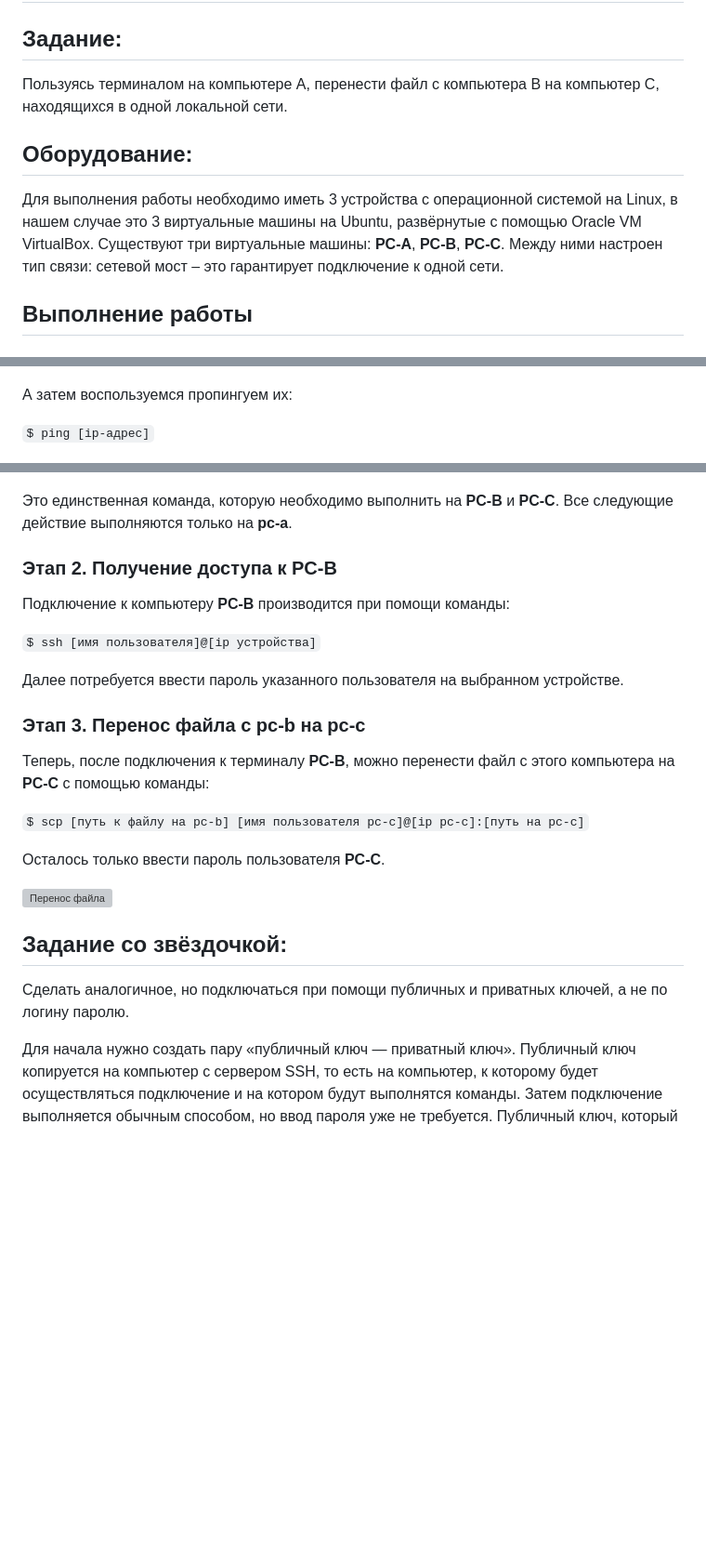
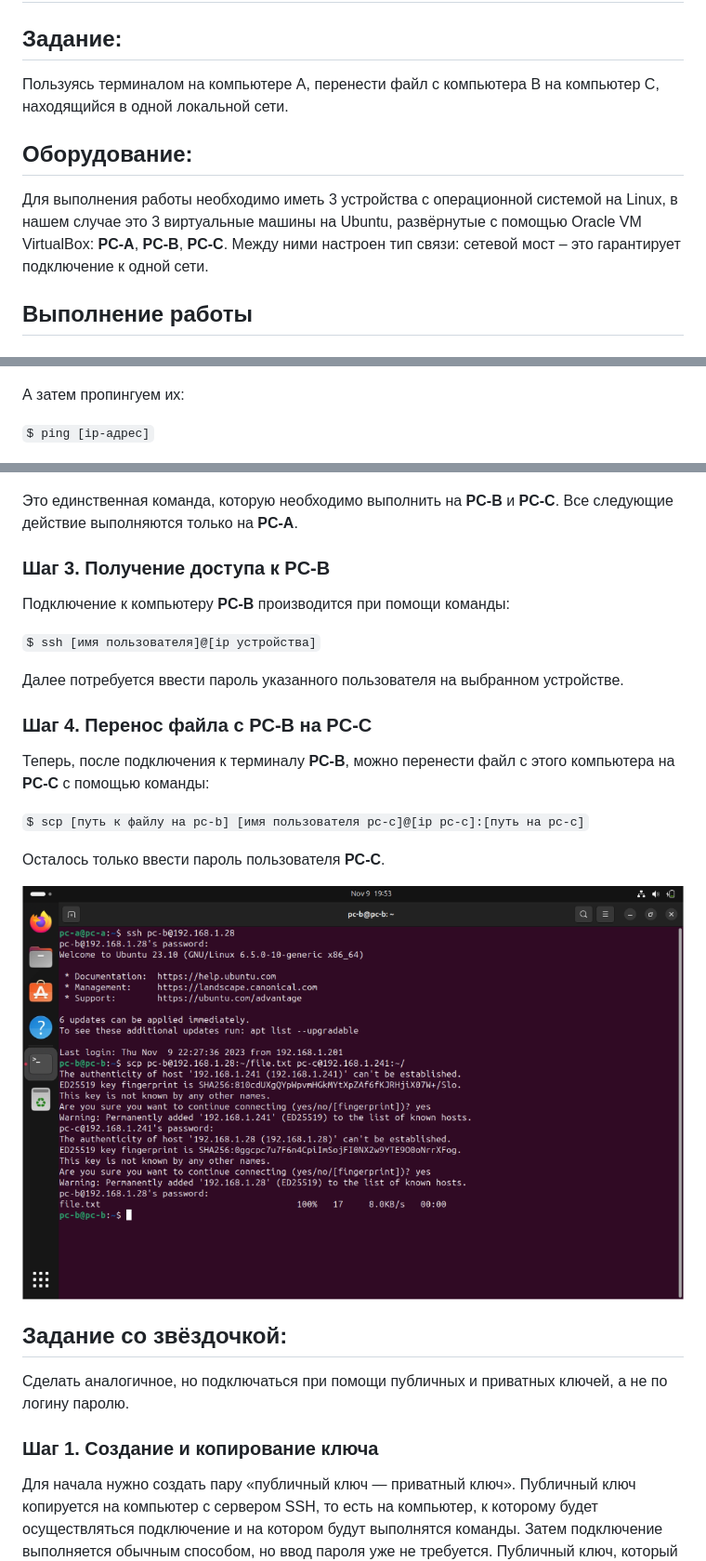
Before and after one commit to Jesusya-26/clouds-devops, a Markdown page: lab-1/README.md, 3 parts joined by grey strips. Shown at 93% size. GitHub-like rendering; blank space fills up the shorter version; grey boxes are pictures that could not be loaded.

Commit message:
lab-1 finish

```diff
--- a/lab-1/README.md
+++ b/lab-1/README.md
@@ -1,10 +1,10 @@
 # Лабораторная работа №1
 
 ## Задание:
-Пользуясь терминалом на компьютере А, перенести файл с компьютера B на компьютер С, находящихся в одной локальной сети.
+Пользуясь терминалом на компьютере А, перенести файл с компьютера B на компьютер С, находящийся в одной локальной сети.
 
 ## Оборудование:
-Для выполнения работы необходимо иметь 3 устройства с операционной системой на Linux, в нашем случае это 3 виртуальные машины на Ubuntu, развёрнутые с помощью Oracle VM VirtualBox. Существуют три виртуальные машины: **PC-A**, **PC-B**, **PC-C**. Между ними настроен тип связи: сетевой мост – это гарантирует подключение к одной сети.
+Для выполнения работы необходимо иметь 3 устройства с операционной системой на Linux, в нашем случае это 3 виртуальные машины на Ubuntu, развёрнутые с помощью Oracle VM VirtualBox: **PC-A**, **PC-B**, **PC-C**. Между ними настроен тип связи: сетевой мост – это гарантирует подключение к одной сети.
 
 ## Выполнение работы
 
@@ -16,7 +16,7 @@
 
 ![Узнаем ip-адреса](./screenshots/ip.png)
 
-А затем воспользуемся пропингуем их:
+А затем пропингуем их:
 
 `$ ping [ip-адрес]`
 
@@ -30,9 +32,9 @@
 
 ![install openssh](./screenshots/openssh_install.png)
 
-Это единственная команда, которую необходимо выполнить на **PC-B** и **PC-C**. Все следующие действие выполняются только на **pc-a**.
+Это единственная команда, которую необходимо выполнить на **PC-B** и **PC-C**. Все следующие действие выполняются только на **PC-A**.
 
-### Этап 2. Получение доступа к PC-B
+### Шаг 3. Получение доступа к PC-B
 
 Подключение к компьютеру **PC-B** производится при помощи команды:
 
@@ -40,7 +42,7 @@
 
 Далее потребуется ввести пароль указанного пользователя на выбранном устройстве.
 
-### Этап 3. Переноc файла с pc-b на pc-c
+### Шаг 4. Переноc файла с PC-B на PC-C
 
 Теперь, после подключения к терминалу **PC-B**, можно перенести файл с этого компьютера на **PC-C** с помощью команды:
 
@@ -48,11 +50,13 @@
 
 Осталось только ввести пароль пользователя **PC-C**.
 
-![Перенос файла](./images/scp1.png)
+![Перенос файла](./screenshots/scp1.png)
 
 ## Задание со звёздочкой:
 
 Сделать аналогичное, но подключаться при помощи публичных и приватных ключей, а не по логину паролю.
+
+### Шаг 1. Создание и копирование ключа
 
 Для начала нужно создать пару «публичный ключ — приватный ключ». Публичный ключ копируется на компьютер с сервером SSH, то есть на компьютер, к которому будет осуществляться подключение и на котором будут выполнятся команды. Затем подключение выполняется обычным способом, но ввод пароля уже не требуется. Публичный ключ, который копируется на удалённый сервер, не является секретным. Один и тот же ключ можно использовать на разных серверах. Главное — хранить в секрете приватный ключ.
 
```
Also changed, not shown: other parts of lab-1/README.md (+6 -2 lines).
